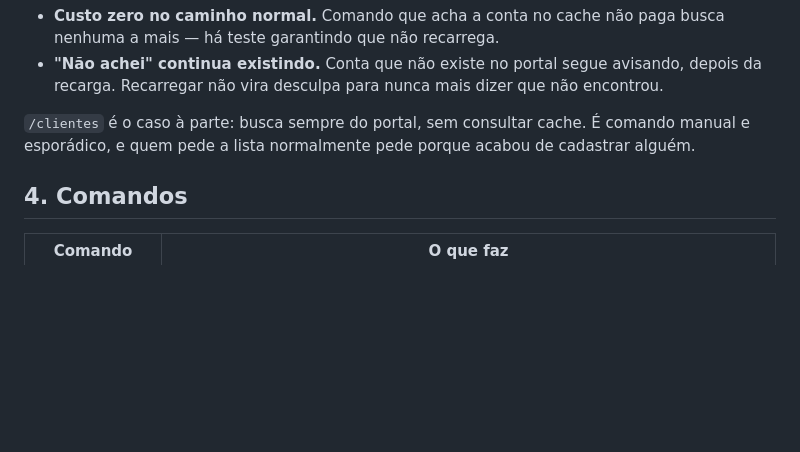
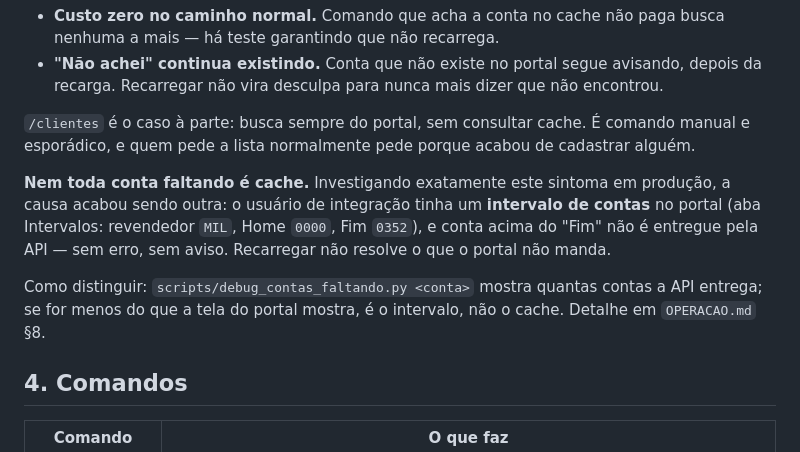
Before and after one commit to mnaame/Projeto_Power_Central, a Markdown page: docs/BOT_TECNICO.md, the part around the change. GitHub-like rendering; blank space fills up the shorter version.

```diff
--- a/docs/BOT_TECNICO.md
+++ b/docs/BOT_TECNICO.md
@@ -188,6 +188,16 @@ O que isso preserva:
 É comando manual e esporádico, e quem pede a lista normalmente pede porque
 acabou de cadastrar alguém.
 
+**Nem toda conta faltando é cache.** Investigando exatamente este sintoma
+em produção, a causa acabou sendo outra: o usuário de integração tinha um
+**intervalo de contas** no portal (aba Intervalos: revendedor `MIL`, Home
+`0000`, Fim `0352`), e conta acima do "Fim" não é entregue pela API — sem
+erro, sem aviso. Recarregar não resolve o que o portal não manda.
+
+Como distinguir: `scripts/debug_contas_faltando.py <conta>` mostra quantas
+contas a API entrega; se for menos do que a tela do portal mostra, é o
+intervalo, não o cache. Detalhe em `OPERACAO.md` §8.
+
 ## 4. Comandos
 
 | Comando | O que faz |
```
Also changed, not shown: docs/OPERACAO.md (+36 -0 lines).
